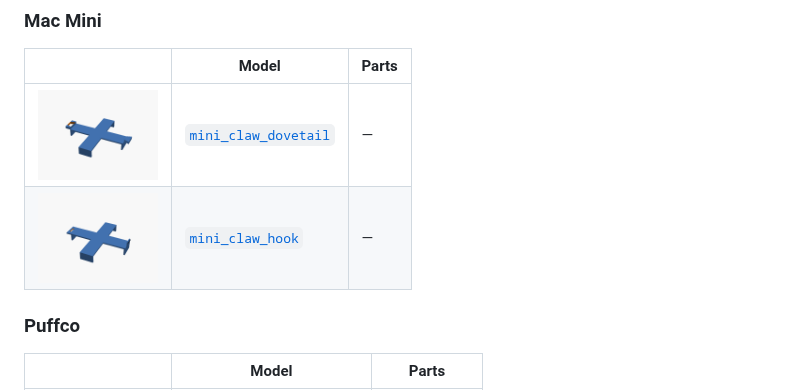
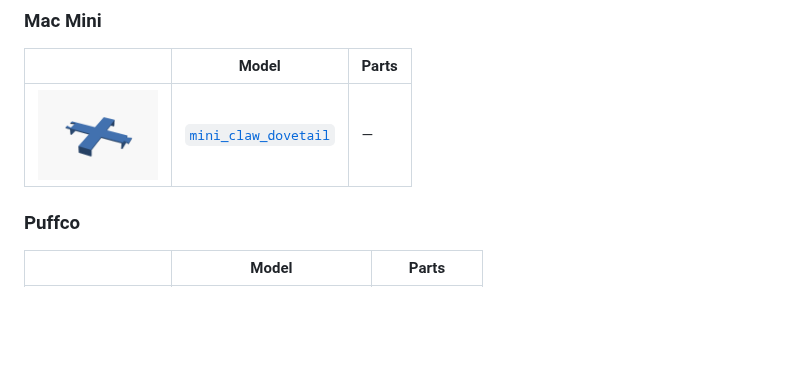
Before and after one commit to jhgaylor/3d-models, a Markdown page: README.md, the part around the change. GitHub-like rendering; pictures changed too: previews/mini_claw_dovetail.png, previews/mini_claw_hook.png (deleted); blank space fills up the shorter version.

Commit message:
Integrate dovetail into the plate; drop hook variant
The previous claws had connectors protruding above the plate (and fingers
hanging below), so neither had a flat printable face. Integrating the
dovetail tongue and socket into the plate itself leaves the entire top
surface flat — print top-on-bed with fingers pointing up.

Engagement is still a vertical drop: the second print's socket cavity
descends over the first print's tongue as it's lowered onto its mini.
The XY trapezoid wedge locks against pull-apart in X (away from the
neighbor) and Y (front-to-back); lift is intentionally free.

Hook variant removed — keeping just the dovetail.

Co-Authored-By: Claude Opus 4.7 (1M context) <noreply@anthropic.com>

```diff
--- a/README.md
+++ b/README.md
@@ -63,7 +63,6 @@ git push origin v0.1.0
 | | Model | Parts |
 |---|---|---|
 | <img src="previews/mini_claw_dovetail.png" width="120"> | [`mini_claw_dovetail`](src/mac_mini/mini_claw_dovetail.scad) | — |
-| <img src="previews/mini_claw_hook.png" width="120"> | [`mini_claw_hook`](src/mac_mini/mini_claw_hook.scad) | — |
 
 ### Puffco
 
```
Also changed, not shown: 2 other files.
